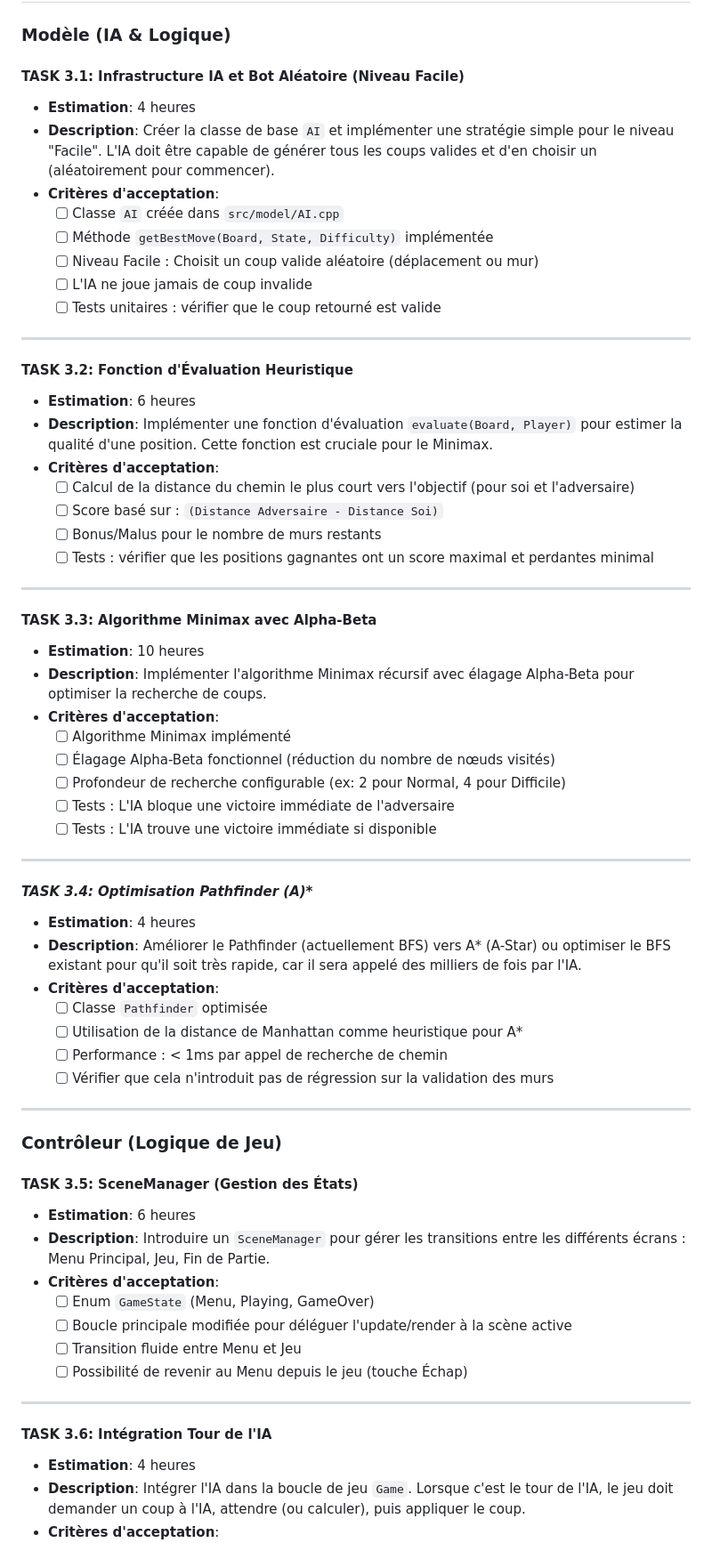
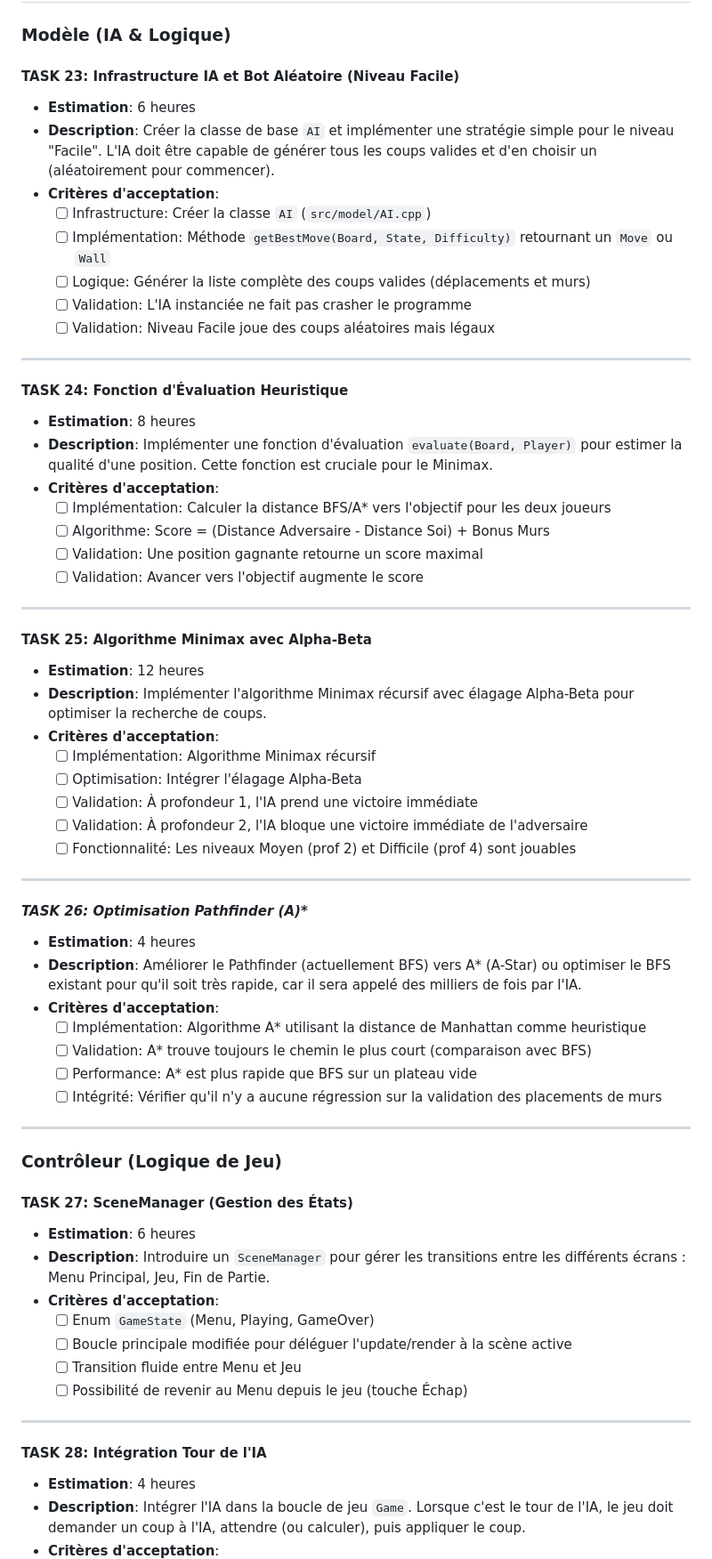
Before and after one commit to JavierTarazona06/ENSTQuoridor, a Markdown page: docs/planning/iteration3_tasks.md, the part around one of its changes. Shown at 89% size. Rendered like a GitHub page.

Commit message:
Iteration3 Tasks

```diff
--- a/docs/planning/iteration3_tasks.md
+++ b/docs/planning/iteration3_tasks.md
@@ -17,64 +17,59 @@
 
 ### Modèle (IA & Logique)
 
-#### **TASK 3.1: Infrastructure IA et Bot Aléatoire (Niveau Facile)**
-
-- **Estimation**: 4 heures
+#### **TASK 23: Infrastructure IA et Bot Aléatoire (Niveau Facile)**
+- **Estimation**: 6 heures
 - **Description**:
   Créer la classe de base `AI` et implémenter une stratégie simple pour le niveau "Facile". L'IA doit être capable de générer tous les coups valides et d'en choisir un (aléatoirement pour commencer).
 - **Critères d'acceptation**:
-  - [ ] Classe `AI` créée dans `src/model/AI.cpp`
-  - [ ] Méthode `getBestMove(Board, State, Difficulty)` implémentée
-  - [ ] Niveau Facile : Choisit un coup valide aléatoire (déplacement ou mur)
-  - [ ] L'IA ne joue jamais de coup invalide
-  - [ ] Tests unitaires : vérifier que le coup retourné est valide
+  - [ ] Infrastructure: Créer la classe `AI` (`src/model/AI.cpp`)
+  - [ ] Implémentation: Méthode `getBestMove(Board, State, Difficulty)` retournant un `Move` ou `Wall`
+  - [ ] Logique: Générer la liste complète des coups valides (déplacements et murs)
+  - [ ] Validation: L'IA instanciée ne fait pas crasher le programme
+  - [ ] Validation: Niveau Facile joue des coups aléatoires mais légaux
 
 ---
 
-#### **TASK 3.2: Fonction d'Évaluation Heuristique**
-
-- **Estimation**: 6 heures
+#### **TASK 24: Fonction d'Évaluation Heuristique**
+- **Estimation**: 8 heures
 - **Description**:
   Implémenter une fonction d'évaluation `evaluate(Board, Player)` pour estimer la qualité d'une position. Cette fonction est cruciale pour le Minimax.
 - **Critères d'acceptation**:
-  - [ ] Calcul de la distance du chemin le plus court vers l'objectif (pour soi et l'adversaire)
-  - [ ] Score basé sur : `(Distance Adversaire - Distance Soi)`
-  - [ ] Bonus/Malus pour le nombre de murs restants
-  - [ ] Tests : vérifier que les positions gagnantes ont un score maximal et perdantes minimal
+  - [ ] Implémentation: Calculer la distance BFS/A* vers l'objectif pour les deux joueurs
+  - [ ] Algorithme: Score = (Distance Adversaire - Distance Soi) + Bonus Murs
+  - [ ] Validation: Une position gagnante retourne un score maximal
+  - [ ] Validation: Avancer vers l'objectif augmente le score
 
 ---
 
-#### **TASK 3.3: Algorithme Minimax avec Alpha-Beta**
-
-- **Estimation**: 10 heures
+#### **TASK 25: Algorithme Minimax avec Alpha-Beta**
+- **Estimation**: 12 heures
 - **Description**:
   Implémenter l'algorithme Minimax récursif avec élagage Alpha-Beta pour optimiser la recherche de coups.
 - **Critères d'acceptation**:
-  - [ ] Algorithme Minimax implémenté
-  - [ ] Élagage Alpha-Beta fonctionnel (réduction du nombre de nœuds visités)
-  - [ ] Profondeur de recherche configurable (ex: 2 pour Normal, 4 pour Difficile)
-  - [ ] Tests : L'IA bloque une victoire immédiate de l'adversaire
-  - [ ] Tests : L'IA trouve une victoire immédiate si disponible
+  - [ ] Implémentation: Algorithme Minimax récursif
+  - [ ] Optimisation: Intégrer l'élagage Alpha-Beta
+  - [ ] Validation: À profondeur 1, l'IA prend une victoire immédiate
+  - [ ] Validation: À profondeur 2, l'IA bloque une victoire immédiate de l'adversaire
+  - [ ] Fonctionnalité: Les niveaux Moyen (prof 2) et Difficile (prof 4) sont jouables
 
 ---
 
-#### **TASK 3.4: Optimisation Pathfinder (A*)**
-
+#### **TASK 26: Optimisation Pathfinder (A*)**
 - **Estimation**: 4 heures
 - **Description**:
   Améliorer le Pathfinder (actuellement BFS) vers A* (A-Star) ou optimiser le BFS existant pour qu'il soit très rapide, car il sera appelé des milliers de fois par l'IA.
 - **Critères d'acceptation**:
-  - [ ] Classe `Pathfinder` optimisée
-  - [ ] Utilisation de la distance de Manhattan comme heuristique pour A*
-  - [ ] Performance : < 1ms par appel de recherche de chemin
-  - [ ] Vérifier que cela n'introduit pas de régression sur la validation des murs
+  - [ ] Implémentation: Algorithme A* utilisant la distance de Manhattan comme heuristique
+  - [ ] Validation: A* trouve toujours le chemin le plus court (comparaison avec BFS)
+  - [ ] Performance: A* est plus rapide que BFS sur un plateau vide
+  - [ ] Intégrité: Vérifier qu'il n'y a aucune régression sur la validation des placements de murs
 
 ---
 
 ### Contrôleur (Logique de Jeu)
 
-#### **TASK 3.5: SceneManager (Gestion des États)**
-
+#### **TASK 27: SceneManager (Gestion des États)**
 - **Estimation**: 6 heures
 - **Description**:
   Introduire un `SceneManager` pour gérer les transitions entre les différents écrans : Menu Principal, Jeu, Fin de Partie.
@@ -86,8 +81,7 @@
 
 ---
 
-#### **TASK 3.6: Intégration Tour de l'IA**
-
+#### **TASK 28: Intégration Tour de l'IA**
 - **Estimation**: 4 heures
 - **Description**:
   Intégrer l'IA dans la boucle de jeu `Game`. Lorsque c'est le tour de l'IA, le jeu doit demander un coup à l'IA, attendre (ou calculer), puis appliquer le coup.
```
Also changed, not shown: other parts of docs/planning/iteration3_tasks.md (+33 -20 lines).
